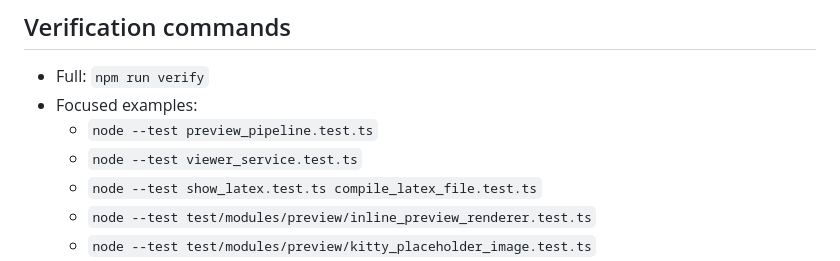
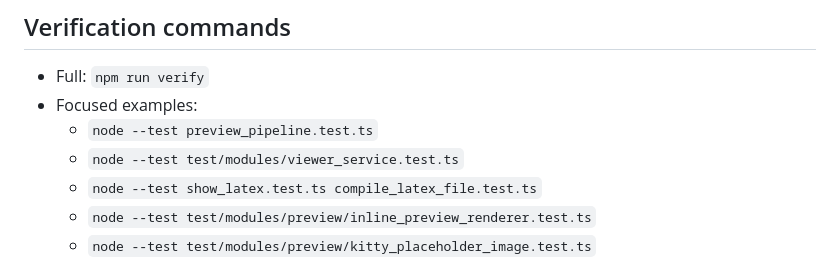
Before and after one commit to FrederickAlt/agent-synctex, a Markdown page: docs/testing-preview-framework.md, the part around the change. GitHub-like rendering.

Commit message:
docs: fix viewer service focused test path

```diff
--- a/docs/testing-preview-framework.md
+++ b/docs/testing-preview-framework.md
@@ -206,7 +206,7 @@ unrelated services, or any purpose other than maintaining/testing the PDF viewer
 - Full: `npm run verify`
 - Focused examples:
   - `node --test preview_pipeline.test.ts`
-  - `node --test viewer_service.test.ts`
+  - `node --test test/modules/viewer_service.test.ts`
   - `node --test show_latex.test.ts compile_latex_file.test.ts`
   - `node --test test/modules/preview/inline_preview_renderer.test.ts`
   - `node --test test/modules/preview/kitty_placeholder_image.test.ts`
```
